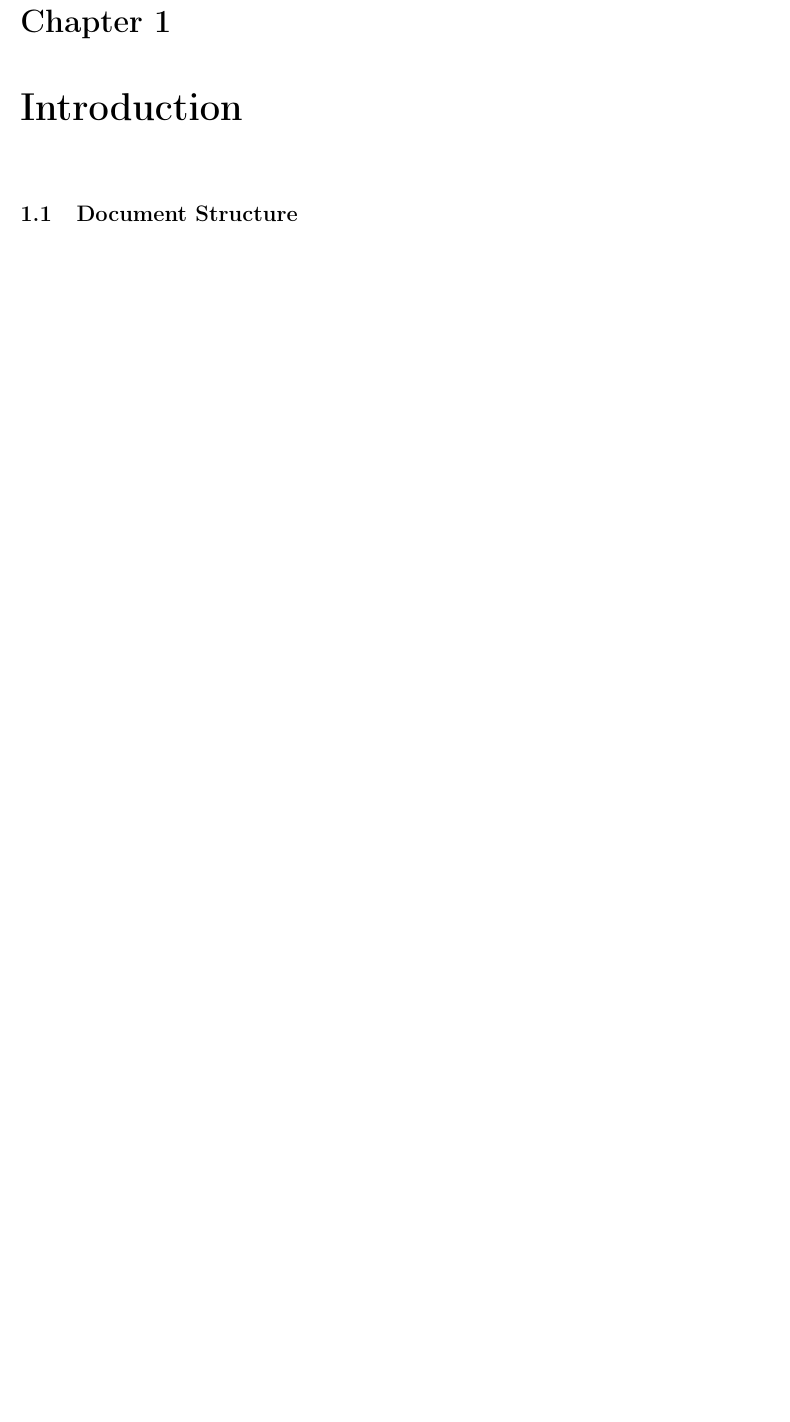
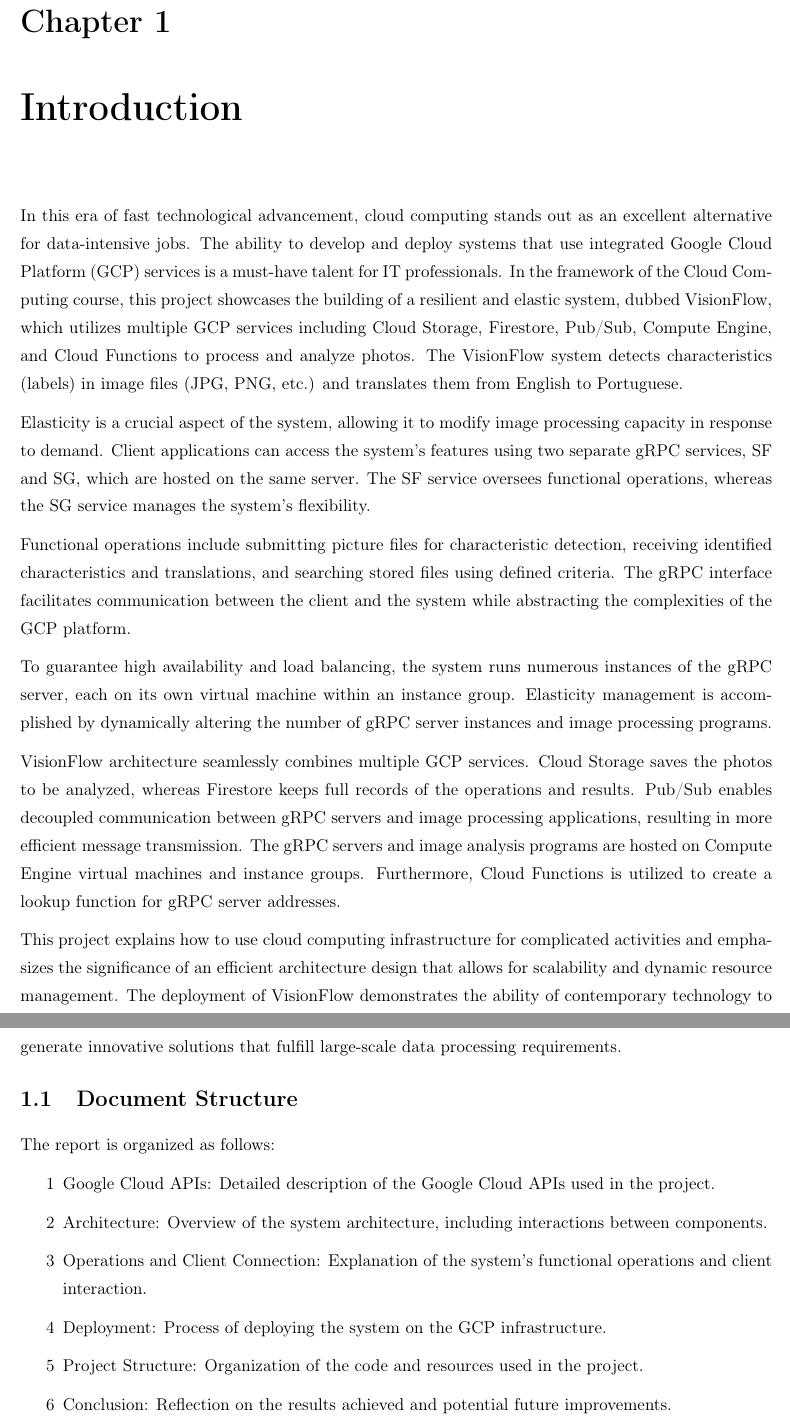
Before and after one commit to franciscoengenheiro/cloud-computing-gcp, a LaTeX document (project/report/src/main.tex, which reads project/report/src/chapters/01_introduction.tex): part of page 3 of 18 before the commit and two parts of pages 3 and 4 of 19 after it, the two joined at a grey line, cut so that both start at the same text, the shorter picture padded with empty space. Compiled offline with pdfLaTeX.

Commit message:
update introduction

```diff
--- a/project/report/src/chapters/01_introduction.tex
+++ b/project/report/src/chapters/01_introduction.tex
@@ -1,4 +1,26 @@
 \chapter{Introduction}\label{ch:introduction}
 
+In this era of fast technological advancement, cloud computing stands out as an excellent alternative for data-intensive jobs. The ability to develop and deploy systems that use integrated Google Cloud Platform (GCP) services is a must-have talent for IT professionals. In the framework of the Cloud Computing course, this project showcases the building of a resilient and elastic system, dubbed VisionFlow, which utilizes multiple GCP services including Cloud Storage, Firestore, Pub/Sub, Compute Engine, and Cloud Functions to process and analyze photos. The VisionFlow system detects characteristics (labels) in image files (JPG, PNG, etc.) and translates them from English to Portuguese.
+
+Elasticity is a crucial aspect of the system, allowing it to modify image processing capacity in response to demand. Client applications can access the system's features using two separate gRPC services, SF and SG, which are hosted on the same server. The SF service oversees functional operations, whereas the SG service manages the system's flexibility.
+
+Functional operations include submitting picture files for characteristic detection, receiving identified characteristics and translations, and searching stored files using defined criteria. The gRPC interface facilitates communication between the client and the system while abstracting the complexities of the GCP platform.
+
+To guarantee high availability and load balancing, the system runs numerous instances of the gRPC server, each on its own virtual machine within an instance group. Elasticity management is accomplished by dynamically altering the number of gRPC server instances and image processing programs.
+
+VisionFlow architecture seamlessly combines multiple GCP services. Cloud Storage saves the photos to be analyzed, whereas Firestore keeps full records of the operations and results. Pub/Sub enables decoupled communication between gRPC servers and image processing applications, resulting in more efficient message transmission. The gRPC servers and image analysis programs are hosted on Compute Engine virtual machines and instance groups. Furthermore, Cloud Functions is utilized to create a lookup function for gRPC server addresses.
+
+This project explains how to use cloud computing infrastructure for complicated activities and emphasizes the significance of an efficient architecture design that allows for scalability and dynamic resource management. The deployment of VisionFlow demonstrates the ability of contemporary technology to generate innovative solutions that fulfill large-scale data processing requirements.
 
 \section{Document Structure}\label{sec:document_structure}
+
+The report is organized as follows:
+
+\begin{enumerate}
+    \item Google Cloud APIs: Detailed description of the Google Cloud APIs used in the project.
+    \item Architecture: Overview of the system architecture, including interactions between components.
+    \item Operations and Client Connection: Explanation of the system's functional operations and client interaction.
+    \item Deployment: Process of deploying the system on the GCP infrastructure.
+    \item Project Structure: Organization of the code and resources used in the project.
+    \item Conclusion: Reflection on the results achieved and potential future improvements.
+\end{enumerate}
```
